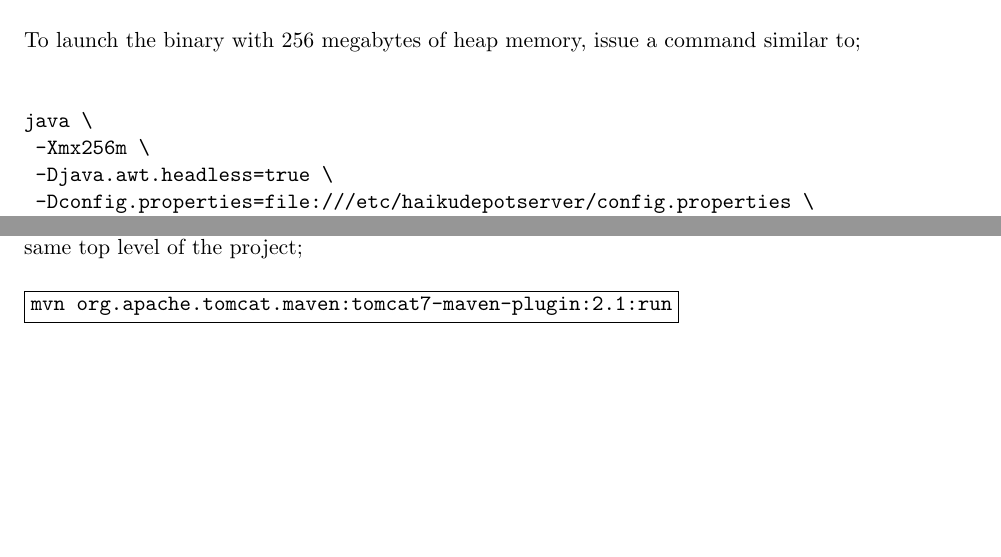
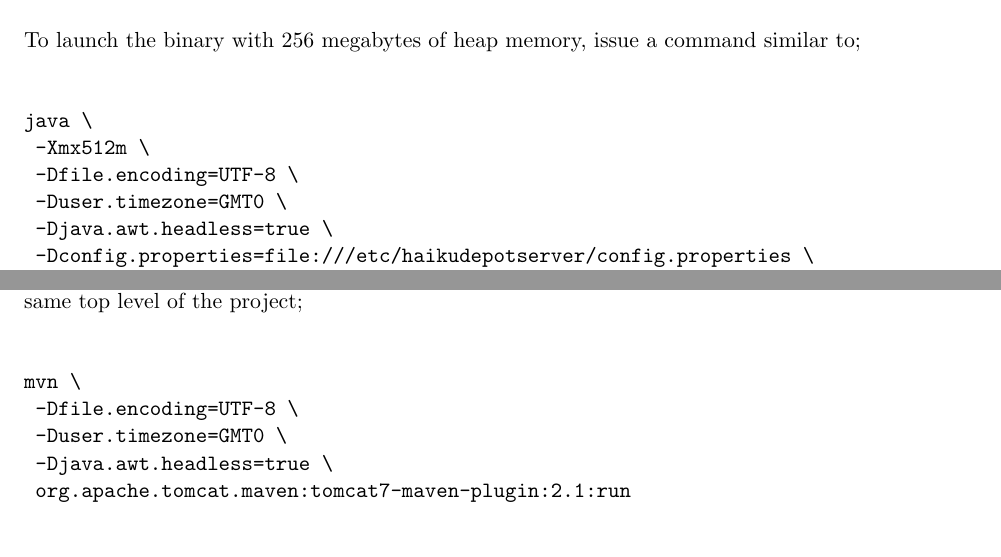
Before and after one commit to haiku/haikudepotserver, a LaTeX document (haikudepotserver-docs/src/main/latex/docs/docs.tex, which reads haikudepotserver-docs/src/main/latex/docs/part-deployment.tex, haikudepotserver-docs/src/main/latex/docs/part-development.tex): two parts of pages 9 and 12 of 18, joined at a grey line, cut so that both start at the same text, the shorter picture padded with empty space. Compiled offline with pdfLaTeX.

Commit message:
+ date-time data storage in GMT0; application server local time-zone to GMT0.

```diff
--- a/haikudepotserver-docs/src/main/latex/docs/part-deployment.tex
+++ b/haikudepotserver-docs/src/main/latex/docs/part-deployment.tex
@@ -21,7 +21,9 @@ To launch the binary with 256 megabytes of heap memory, issue a command similar
 
 \begin{verbatim}
 java \
- -Xmx256m \
+ -Xmx512m \
+ -Dfile.encoding=UTF-8 \
+ -Duser.timezone=GMT0 \
  -Djava.awt.headless=true \
  -Dconfig.properties=file:///etc/haikudepotserver/config.properties \
  -jar haikudepotserver-webapp-1.2.3-war-exec.jar \
--- a/haikudepotserver-docs/src/main/latex/docs/part-development.tex
+++ b/haikudepotserver-docs/src/main/latex/docs/part-development.tex
@@ -19,7 +19,13 @@ This will compile the source code and in the process, download any necessary res
 
 To start-up the application server for development purposes, issue the following command from the same top level of the project;
 
-\framebox{\tt mvn org.apache.tomcat.maven:tomcat7-maven-plugin:2.1:run}
+\begin{verbatim}
+mvn \
+ -Dfile.encoding=UTF-8 \
+ -Duser.timezone=GMT0 \
+ -Djava.awt.headless=true \
+ org.apache.tomcat.maven:tomcat7-maven-plugin:2.1:run
+\end{verbatim}
 
 This may take some time to start-up; especially the first time.  Once it has started-up, it should be possible to connect to the application server using the following URL;
 
```
Also changed, not shown: 2 other files.
